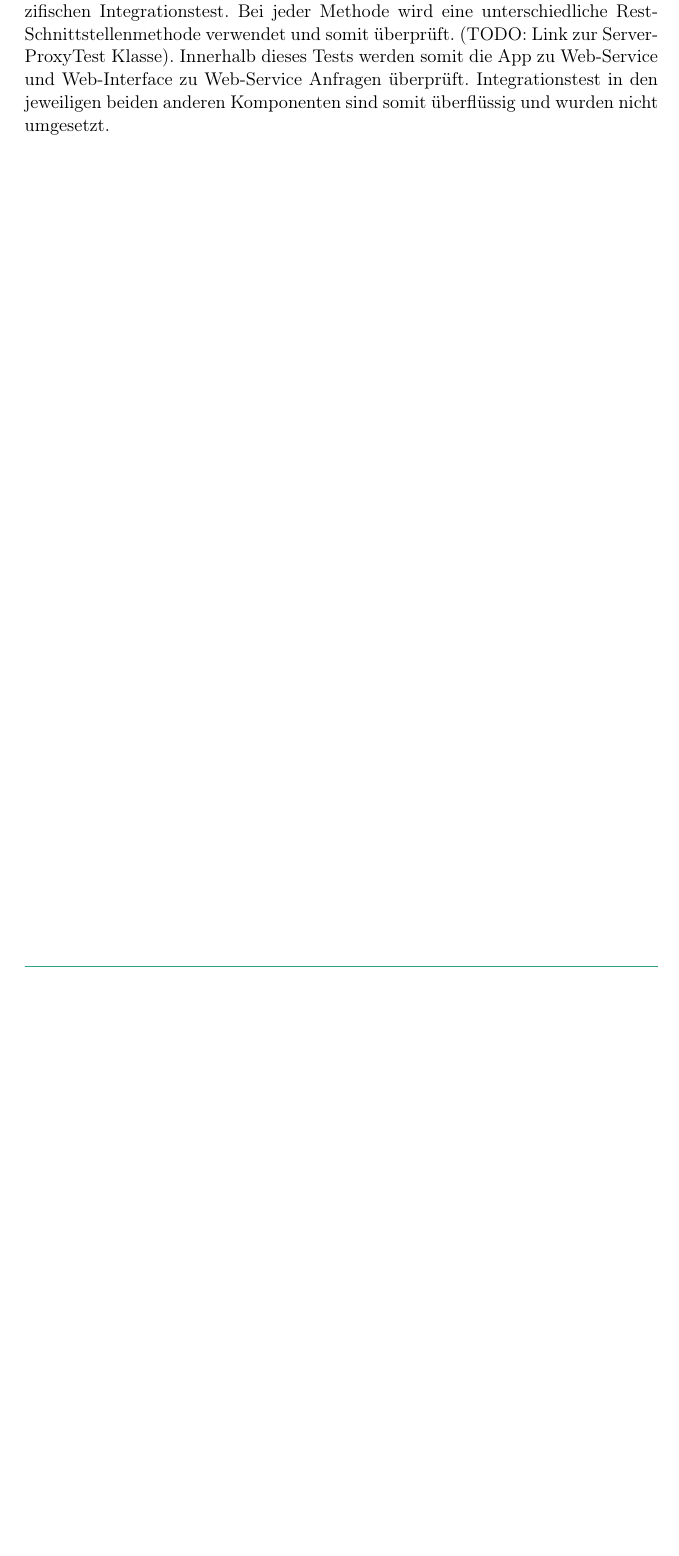
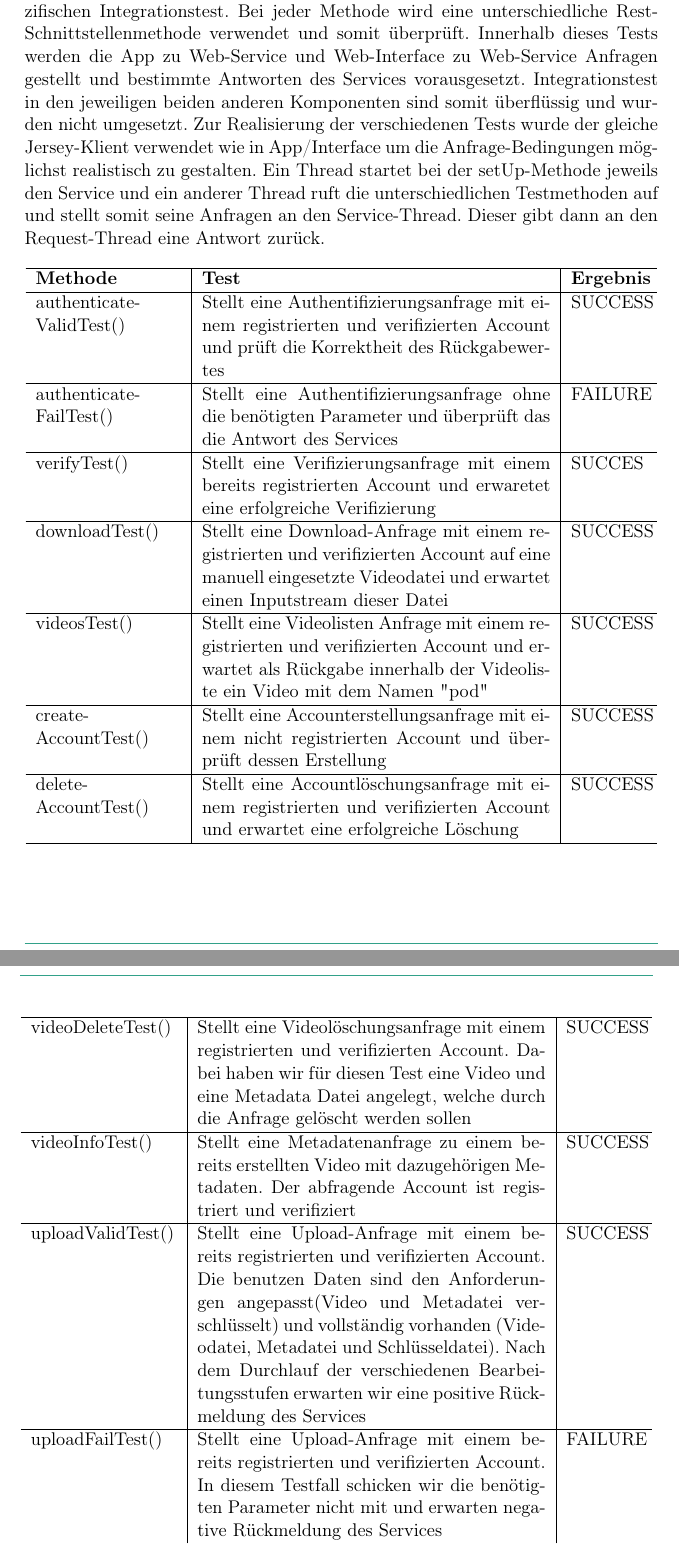
Before and after one commit to cCirclEe/pcc-qa, a LaTeX document (document/PCC-QA.tex, which reads document/subtopicsQA/IT.tex): part of page 17 of 23 before the commit and two parts of pages 19 and 20 of 26 after it, the two joined at a grey line, cut so that both start at the same text, the shorter picture padded with empty space. Compiled offline with pdfLaTeX.

Commit message:
complete IT.tex and add 2 tests to ct_app.tex

```diff
--- a/document/subtopicsQA/IT.tex
+++ b/document/subtopicsQA/IT.tex
@@ -1,3 +1,31 @@
 \section{Integration-Tests}
 
-Die Integration-Tests sind alle über den ServerProxyTest im Web-Service abgedeckt. Dabei repräsentiert jede Methode innerhalb dieser Testklasse einen spezifischen Integrationstest. Bei jeder Methode wird eine unterschiedliche Rest-Schnittstellenmethode verwendet und somit überprüft. (TODO: Link zur ServerProxyTest Klasse). Innerhalb dieses Tests werden somit die App zu Web-Service und Web-Interface zu Web-Service Anfragen überprüft. Integrationstest in den jeweiligen beiden anderen Komponenten sind somit überflüssig und wurden nicht umgesetzt.
+Die Integration-Tests sind alle über den ServerProxyTest im Web-Service abgedeckt, welcher gleichzeitig als Komponententest fungiert. Er ist außerdem noch  Dabei repräsentiert jede Methode innerhalb dieser Testklasse einen spezifischen Integrationstest. Bei jeder Methode wird eine unterschiedliche Rest-Schnittstellenmethode verwendet und somit überprüft. Innerhalb dieses Tests werden die App zu Web-Service und Web-Interface zu Web-Service Anfragen gestellt und bestimmte Antworten des Services vorausgesetzt. Integrationstest in den jeweiligen beiden anderen Komponenten sind somit überflüssig und wurden nicht umgesetzt. Zur Realisierung der verschiedenen Tests wurde der gleiche Jersey-Klient verwendet wie in App/Interface um die Anfrage-Bedingungen möglichst realistisch zu gestalten. Ein Thread startet bei der setUp-Methode jeweils den Service und ein anderer Thread ruft die unterschiedlichen Testmethoden auf und stellt somit seine Anfragen an den Service-Thread. Dieser gibt dann an den Request-Thread eine Antwort zurück.
+
+\begin{longtable}{p{.23\textwidth} | p{.55\textwidth} | p{.12\textwidth}}
+\hline
+  \textbf{Methode} & \textbf{Test} & \textbf{Ergebnis}\\
+  \hline
+   authenticate- \newline ValidTest() & Stellt eine Authentifizierungsanfrage mit einem registrierten und verifizierten Account und prüft die Korrektheit des Rückgabewertes & SUCCESS\\
+  \hline
+  authenticate- \newline FailTest() & Stellt eine Authentifizierungsanfrage ohne die benötigten Parameter und überprüft das die Antwort des Services & FAILURE \\
+  \hline
+  verifyTest() & Stellt eine Verifizierungsanfrage mit einem bereits registrierten Account und erwaretet eine erfolgreiche Verifizierung & SUCCES \\
+  \hline
+   downloadTest() & Stellt eine Download-Anfrage mit einem registrierten und verifizierten Account auf eine manuell eingesetzte Videodatei und erwartet einen Inputstream dieser Datei & SUCCESS \\
+  \hline
+  videosTest() & Stellt eine Videolisten Anfrage mit einem registrierten und verifizierten Account und erwartet als Rückgabe innerhalb der Videoliste ein Video mit dem Namen "pod" & SUCCESS \\
+  \hline
+  create- \newline AccountTest() & Stellt eine Accounterstellungsanfrage mit einem nicht registrierten Account und überprüft dessen Erstellung & SUCCESS \\
+  \hline
+  delete- \newline AccountTest() & Stellt eine Accountlöschungsanfrage mit einem registrierten und verifizierten Account und erwartet eine erfolgreiche Löschung & SUCCESS \\
+  \hline
+  videoDeleteTest() & Stellt eine Videolöschungsanfrage mit einem registrierten und verifizierten Account. Dabei haben wir für diesen Test eine Video und eine Metadata Datei angelegt, welche durch die Anfrage gelöscht werden sollen & SUCCESS \\
+  \hline
+  videoInfoTest() & Stellt eine Metadatenanfrage zu einem bereits erstellten Video mit dazugehörigen Metadaten. Der abfragende Account ist registriert und verifiziert & SUCCESS \\
+  \hline
+  uploadValidTest() & Stellt eine Upload-Anfrage mit einem bereits registrierten und verifizierten Account. Die benutzen Daten sind den Anforderungen angepasst(Video und Metadatei verschlüsselt) und vollständig vorhanden (Videodatei, Metadatei und Schlüsseldatei). Nach dem Durchlauf der verschiedenen Bearbeitungsstufen erwarten wir eine positive Rückmeldung des Services & SUCCESS \\
+  \hline
+  uploadFailTest() & Stellt eine Upload-Anfrage mit einem bereits registrierten und verifizierten Account. In diesem Testfall schicken wir die benötigten Parameter nicht mit und erwarten negative Rückmeldung des Services & FAILURE \\
+  \caption{VideoUploadTaskTest}
+ \end{longtable}
```
Also changed, not shown: document/subtopicsQA/CT/ct_app.tex (+39 -0 lines).
